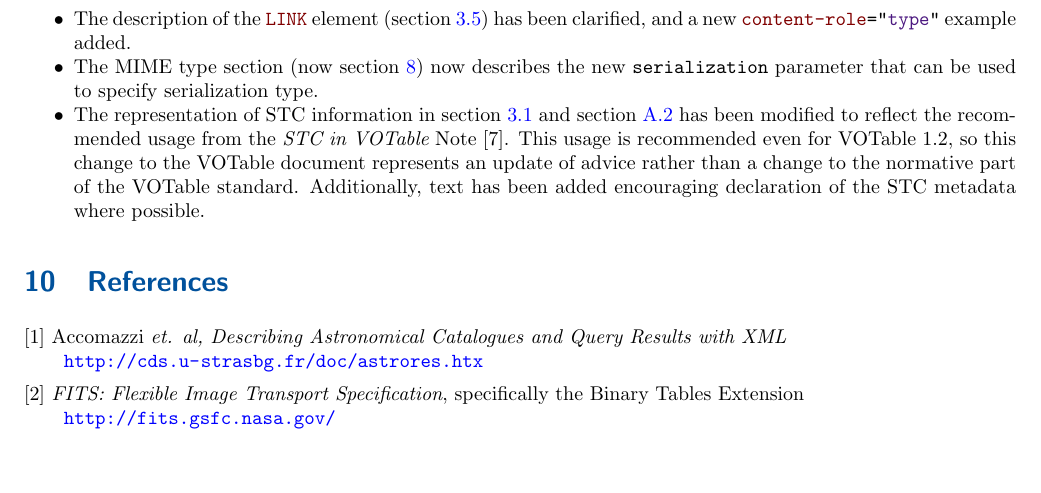
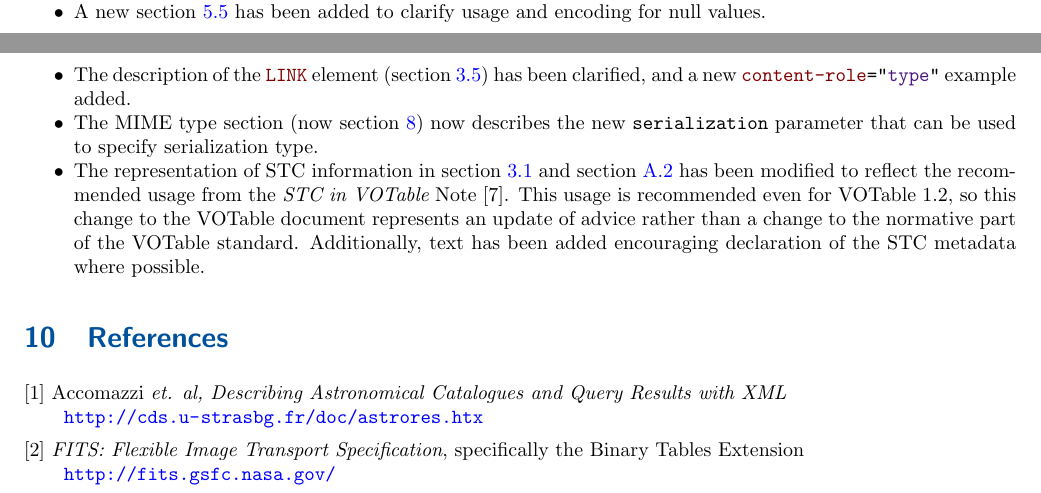
Before and after one commit to ivoa-std/VOTable, a LaTeX document (votable.tex): part of page 27 of 32 before the commit and two parts of pages 26 and 27 of 32 after it, the two joined at a grey line, cut at the place of the change, the shorter picture padded with empty space. Compiled offline with pdfLaTeX.

Commit message:
votable: note new section on nulls in document change history

```diff
--- a/votable.tex
+++ b/votable.tex
@@ -2244,6 +2244,8 @@ version 1.2 are:
       \elem{VALUES} \attr{null} attribute is now deprecated in most cases.
       It is in any case explicitly deprecated for floating point values,
       in favour of NaN.
+\item A new \Aref{sec:NULL}{section 5.5} has been added to clarify
+      usage and encoding for null values.
 \item The description of the \elem{LINK} element (\Aref{sec:link}{section 3.5})
       has been clarified, and a new \attrval{content-role}{type}
       example added.
```
